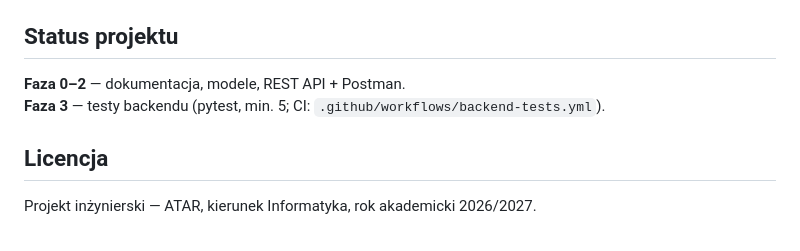
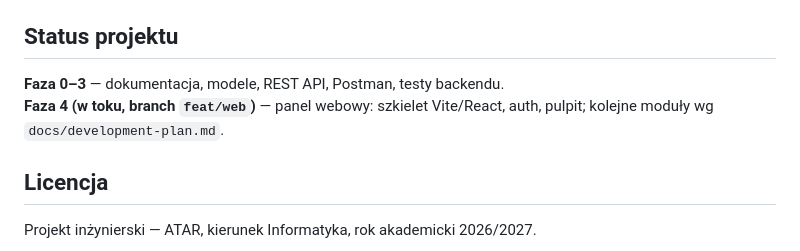
Before and after one commit to kacperszczudlo/PhysioCare, a Markdown page: README.md, the part around the change. Drawn GitHub-style.

Commit message:
docs: note Phase 4 web progress in README

```diff
--- a/README.md
+++ b/README.md
@@ -173,8 +173,8 @@ Referencja wizualna ekranów: plik `mockup_systemu_fizjoterapii.tsx` (poza repo
 
 ## Status projektu
 
-**Faza 0–2** — dokumentacja, modele, REST API + Postman.
-**Faza 3** — testy backendu (pytest, min. 5; CI: `.github/workflows/backend-tests.yml`).
+**Faza 0–3** — dokumentacja, modele, REST API, Postman, testy backendu.
+**Faza 4 (w toku, branch `feat/web`)** — panel webowy: szkielet Vite/React, auth, pulpit; kolejne moduły wg `docs/development-plan.md`.
 
 ## Licencja
 
```
